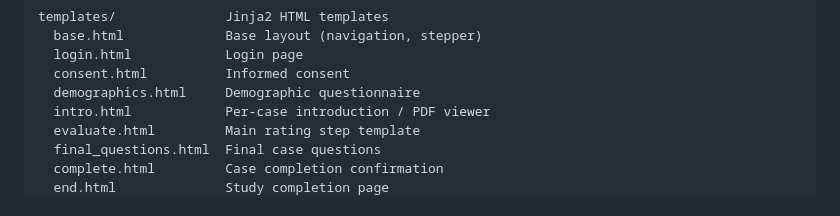
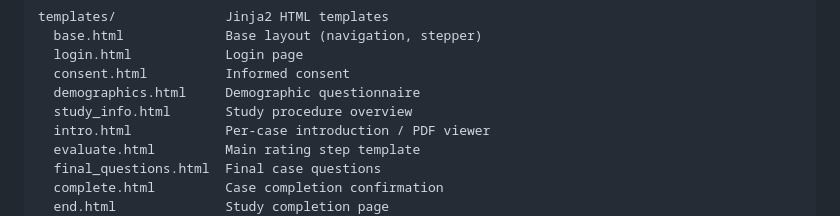
Before and after one commit to kilian-elfert/tumor-board-eval, a Markdown page: README.md, the part around the change. Rendered like a GitHub page.

```diff
--- a/README.md
+++ b/README.md
@@ -47,6 +47,7 @@ templates/              Jinja2 HTML templates
   login.html            Login page
   consent.html          Informed consent
   demographics.html     Demographic questionnaire
+  study_info.html       Study procedure overview
   intro.html            Per-case introduction / PDF viewer
   evaluate.html         Main rating step template
   final_questions.html  Final case questions
```
